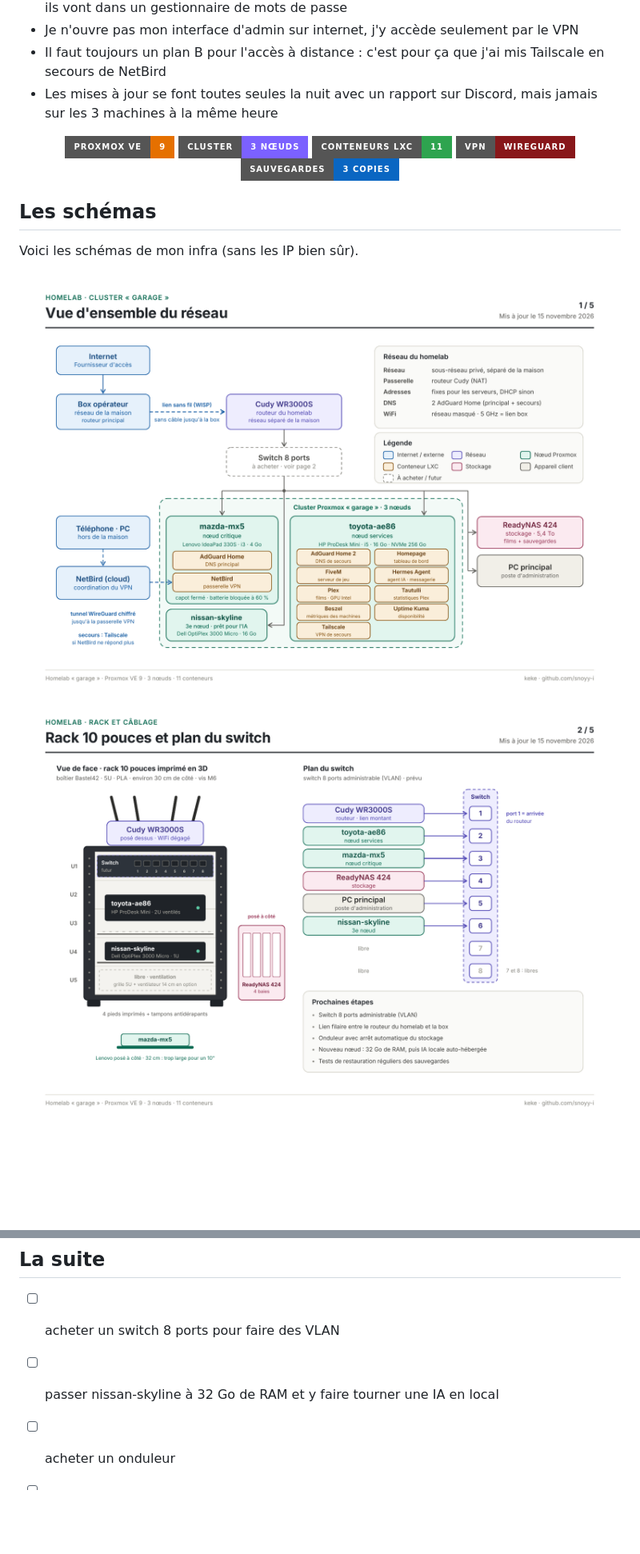
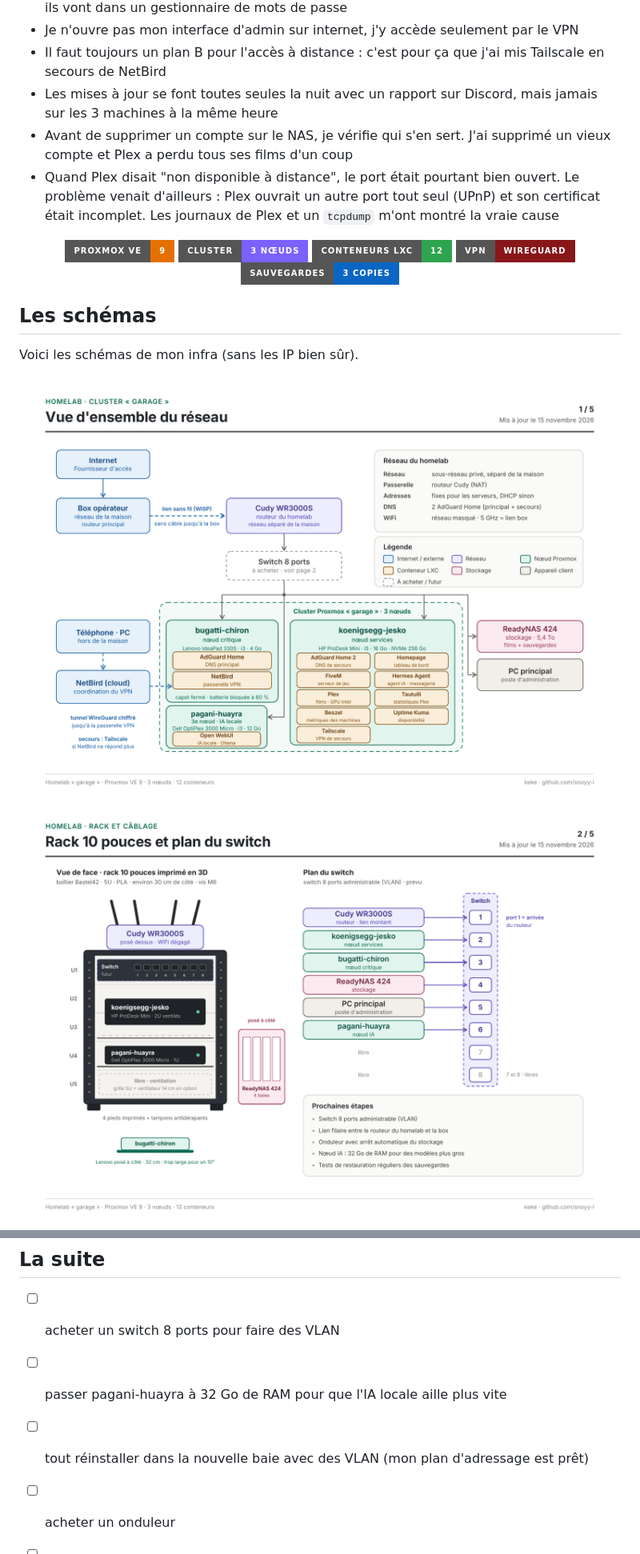
Before and after one commit to snoyy-i/HomeLab---Kelyan, a Markdown page: README.md, 2 parts joined by grey strips. Shown at 80% size. Drawn GitHub-style; pictures changed too: Cluster Garage.png, Rack et Câblage.png, Services.png; badges without logos; blank space fills up the shorter version.

```diff
--- a/README.md
+++ b/README.md
@@ -53,11 +54,13 @@ J'ai appris qu'une sauvegarde à un seul endroit, ça ne suffit pas. Donc chaque
 - Je n'ouvre pas mon interface d'admin sur internet, j'y accède seulement par le VPN
 - Il faut toujours un plan B pour l'accès à distance : c'est pour ça que j'ai mis Tailscale en secours de NetBird
 - Les mises à jour se font toutes seules la nuit avec un rapport sur Discord, mais jamais sur les 3 machines à la même heure
+- Avant de supprimer un compte sur le NAS, je vérifie qui s'en sert. J'ai supprimé un vieux compte et Plex a perdu tous ses films d'un coup
+- Quand Plex disait "non disponible à distance", le port était pourtant bien ouvert. Le problème venait d'ailleurs : Plex ouvrait un autre port tout seul (UPnP) et son certificat était incomplet. Les journaux de Plex et un `tcpdump` m'ont montré la vraie cause
 
 <p align="center">
   <img src="https://img.shields.io/badge/Proxmox_VE-9-E57000?style=for-the-badge&logo=proxmox&logoColor=white" alt="Proxmox VE 9">
   <img src="https://img.shields.io/badge/cluster-3_n%C5%93uds-7B61FF?style=for-the-badge" alt="Cluster de 3 nœuds">
-  <img src="https://img.shields.io/badge/conteneurs_LXC-11-2EA44F?style=for-the-badge&logo=linuxcontainers&logoColor=white" alt="11 conteneurs LXC">
+  <img src="https://img.shields.io/badge/conteneurs_LXC-12-2EA44F?style=for-the-badge&logo=linuxcontainers&logoColor=white" alt="12 conteneurs LXC">
   <img src="https://img.shields.io/badge/VPN-WireGuard-88171A?style=for-the-badge&logo=wireguard&logoColor=white" alt="VPN WireGuard">
   <img src="https://img.shields.io/badge/sauvegardes-3_copies-0A66C2?style=for-the-badge" alt="Sauvegardes en 3 copies">
 </p>
@@ -90,6 +95,7 @@ Le PDF complet est ici : [homelab-garage.pdf](homelab-garage.pdf)
 ## La suite
 
 - [ ] acheter un switch 8 ports pour faire des VLAN
-- [ ] passer nissan-skyline à 32 Go de RAM et y faire tourner une IA en local
+- [ ] passer pagani-huayra à 32 Go de RAM pour que l'IA locale aille plus vite
+- [ ] tout réinstaller dans la nouvelle baie avec des VLAN (mon plan d'adressage est prêt)
 - [ ] acheter un onduleur
 - [ ] tester une vraie restauration de sauvegarde
```
Also changed, not shown: other parts of README.md (+7 -4 lines), DNS et Accès Distant.png, Exploitation.png, 1 other file.
